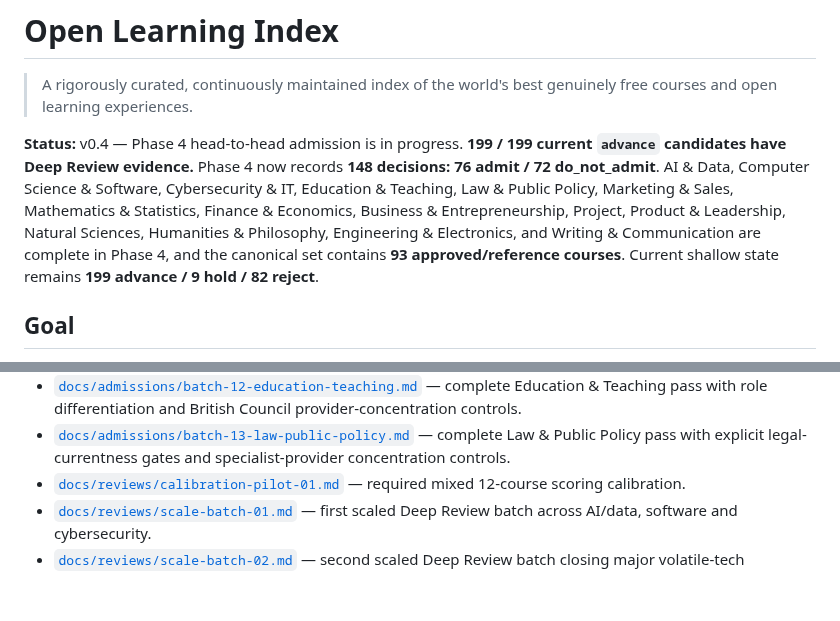
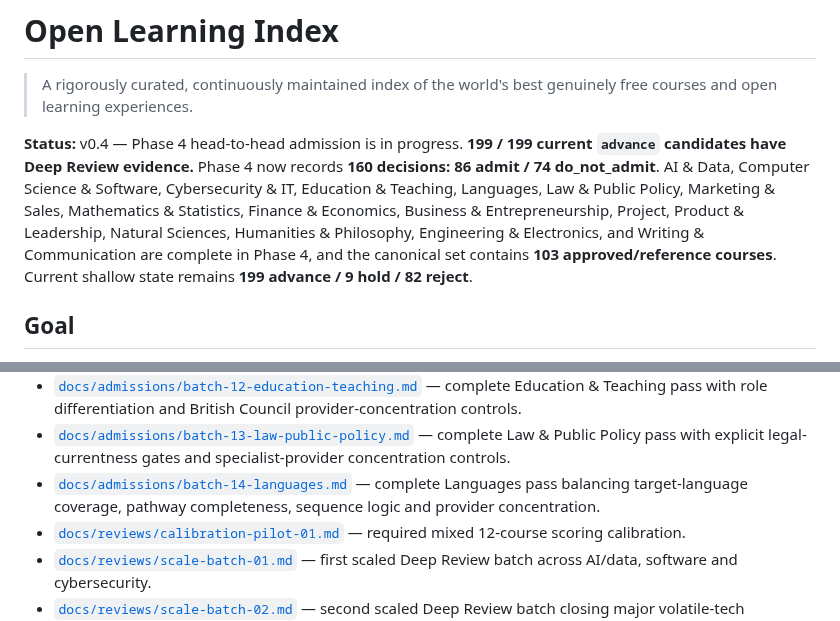
Before and after one commit to Blackspirits/open-learning-index, a Markdown page: README.md, 2 parts joined by grey strips. Drawn GitHub-style; blank space fills up the shorter version.

Commit message:
docs: update Phase 4 Languages status

```diff
--- a/README.md
+++ b/README.md
@@ -2,7 +2,7 @@
 
 > A rigorously curated, continuously maintained index of the world's best genuinely free courses and open learning experiences.
 
-**Status:** v0.4 — Phase 4 head-to-head admission is in progress. **199 / 199 current `advance` candidates have Deep Review evidence.** Phase 4 now records **148 decisions: 76 admit / 72 do_not_admit**. AI & Data, Computer Science & Software, Cybersecurity & IT, Education & Teaching, Law & Public Policy, Marketing & Sales, Mathematics & Statistics, Finance & Economics, Business & Entrepreneurship, Project, Product & Leadership, Natural Sciences, Humanities & Philosophy, Engineering & Electronics, and Writing & Communication are complete in Phase 4, and the canonical set contains **93 approved/reference courses**. Current shallow state remains **199 advance / 9 hold / 82 reject**.
+**Status:** v0.4 — Phase 4 head-to-head admission is in progress. **199 / 199 current `advance` candidates have Deep Review evidence.** Phase 4 now records **160 decisions: 86 admit / 74 do_not_admit**. AI & Data, Computer Science & Software, Cybersecurity & IT, Education & Teaching, Languages, Law & Public Policy, Marketing & Sales, Mathematics & Statistics, Finance & Economics, Business & Entrepreneurship, Project, Product & Leadership, Natural Sciences, Humanities & Philosophy, Engineering & Electronics, and Writing & Communication are complete in Phase 4, and the canonical set contains **103 approved/reference courses**. Current shallow state remains **199 advance / 9 hold / 82 reject**.
 
 ## Goal
 
@@ -33,6 +33,7 @@ The project separates **absolute quality** from **recommendation**, records exac
 - [`docs/admissions/batch-11-ai-data.md`](docs/admissions/batch-11-ai-data.md) — complete AI & Data pass with aggressive currentness, portability and microcourse-concentration controls.
 - [`docs/admissions/batch-12-education-teaching.md`](docs/admissions/batch-12-education-teaching.md) — complete Education & Teaching pass with role differentiation and British Council provider-concentration controls.
 - [`docs/admissions/batch-13-law-public-policy.md`](docs/admissions/batch-13-law-public-policy.md) — complete Law & Public Policy pass with explicit legal-currentness gates and specialist-provider concentration controls.
+- [`docs/admissions/batch-14-languages.md`](docs/admissions/batch-14-languages.md) — complete Languages pass balancing target-language coverage, pathway completeness, sequence logic and provider concentration.
 - [`docs/reviews/calibration-pilot-01.md`](docs/reviews/calibration-pilot-01.md) — required mixed 12-course scoring calibration.
 - [`docs/reviews/scale-batch-01.md`](docs/reviews/scale-batch-01.md) — first scaled Deep Review batch across AI/data, software and cybersecurity.
 - [`docs/reviews/scale-batch-02.md`](docs/reviews/scale-batch-02.md) — second scaled Deep Review batch closing major volatile-tech comparison families.
```
